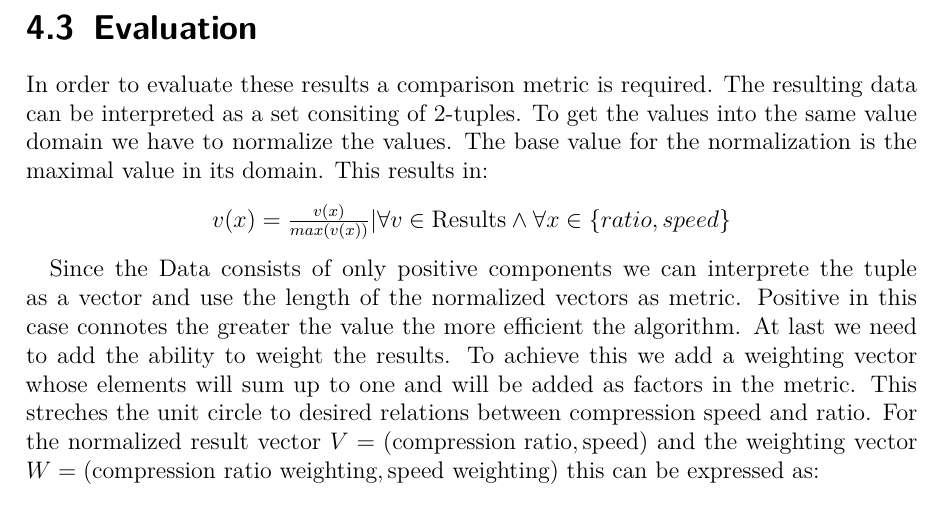
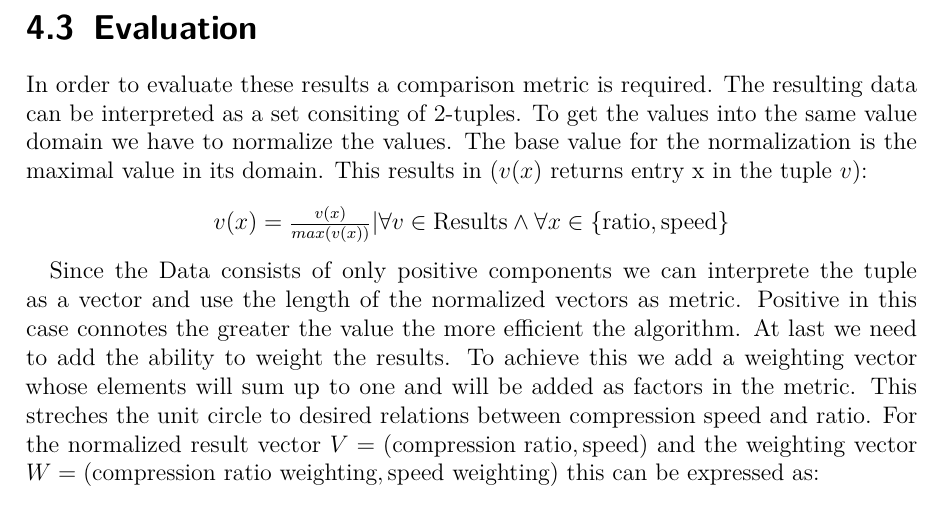
Before and after one commit to hatzel/pre, a LaTeX document (Bericht/bericht.tex): part of page 16 of 22, cut so that both start at the same text. Compiled offline with pdfLaTeX.

```diff
--- a/Bericht/bericht.tex
+++ b/Bericht/bericht.tex
@@ -273,10 +273,10 @@
 The resulting data can be interpreted as a set consiting of 2-tuples.
 To get the values into the same value domain we have to normalize the values.
 The base value for the normalization is the maximal value in its domain.
-This results in:
+This results in (\(v(x)\) returns entry x in the tuple \(v\)):
 \begin{center}
 	\(
-	   v(x) = \frac{v(x)}{max(v(x))}|\forall v \in \text{Results} \land \forall x \in \{ratio, speed\}
+	   v(x) = \frac{v(x)}{max(v(x))}|\forall v \in \text{Results} \land \forall x \in \{\text{ratio}, \text{speed}\}
 	\)
 \end{center}
 
```
Also changed, not shown: Bericht/plots/all_decompression.png (deleted).
